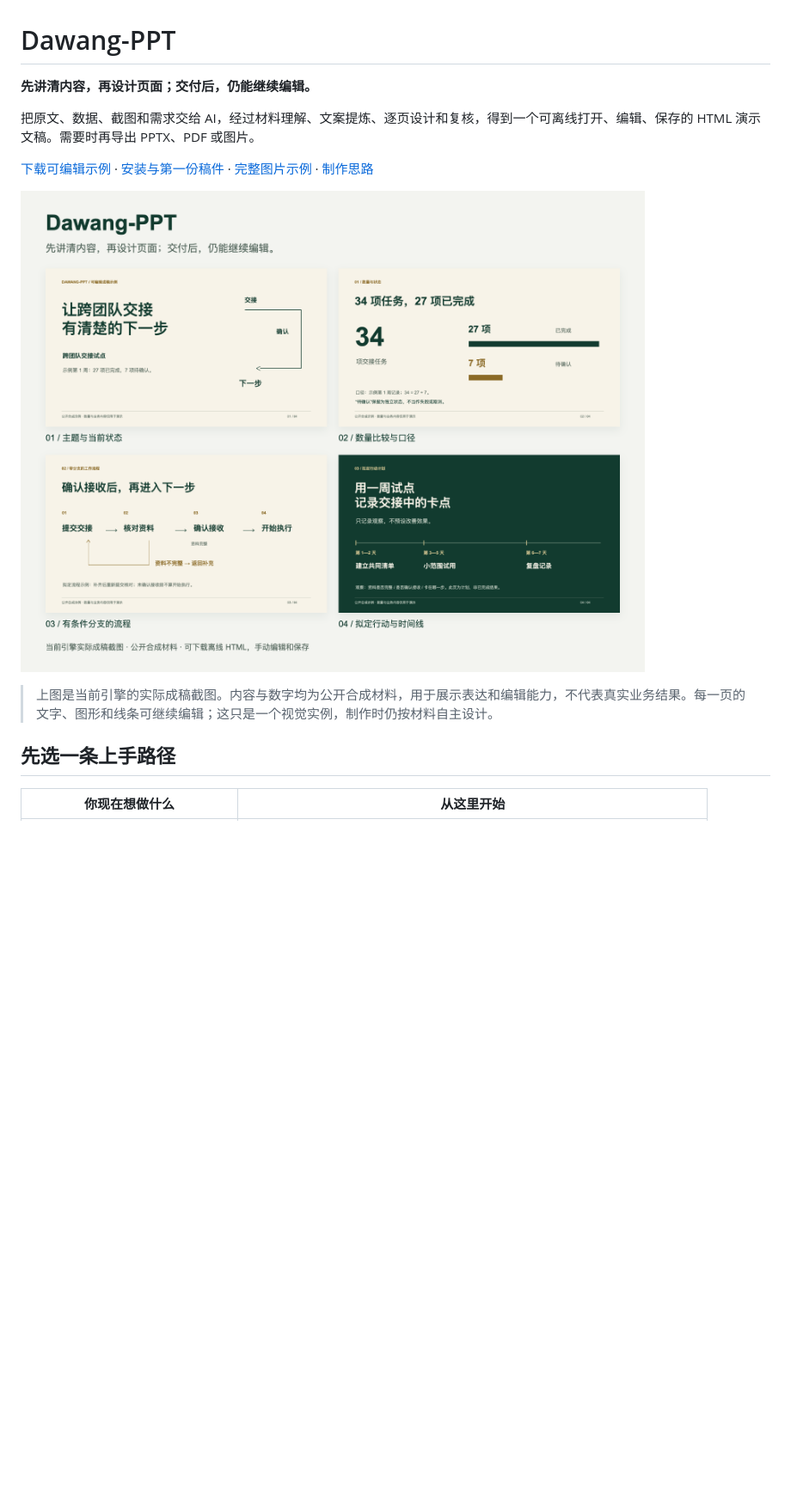
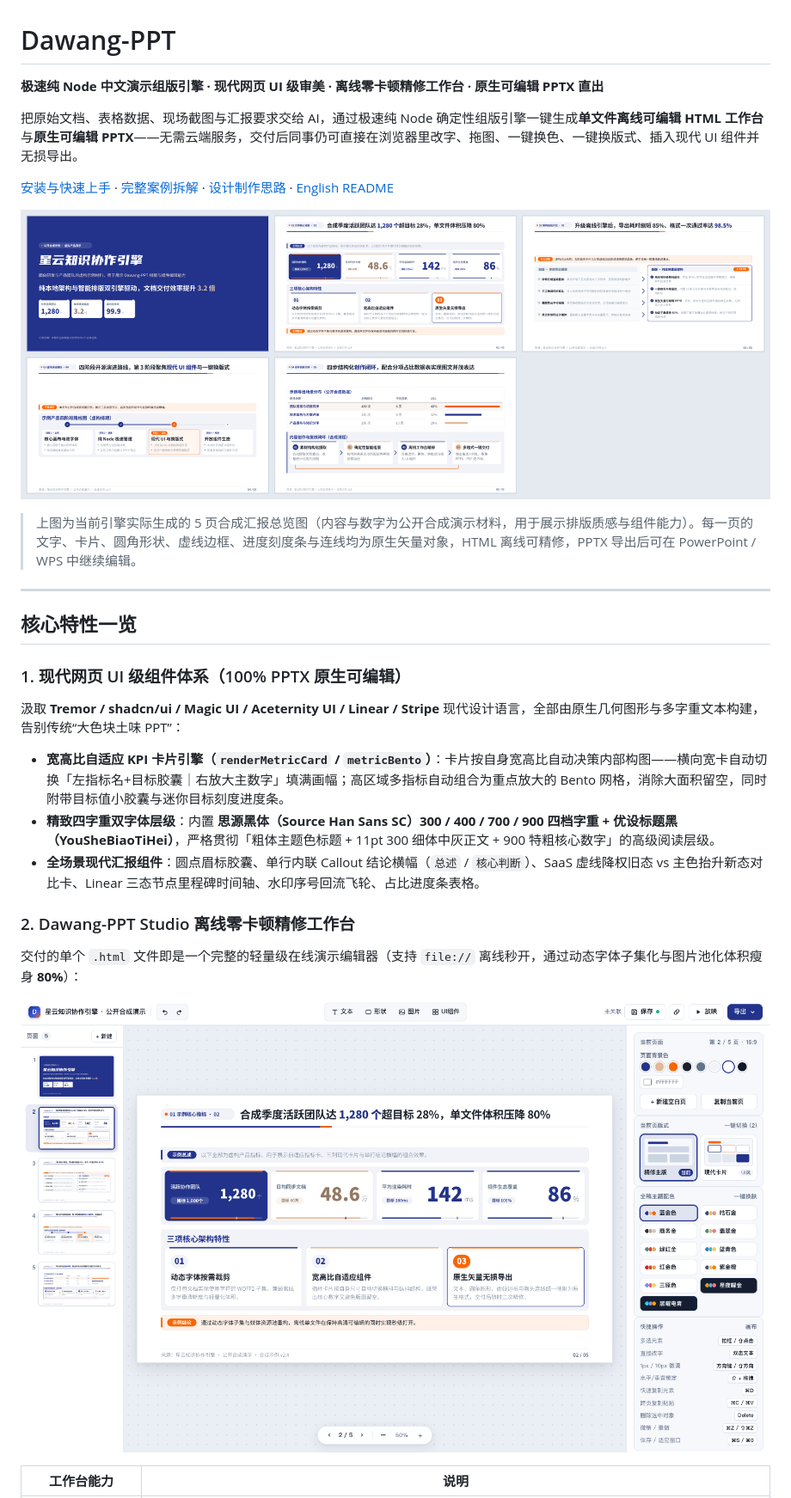
Before and after one commit to mujingquan835/Dawang-ppt, a Markdown page: README.md, the part around one of its changes. Shown at 86% size. Drawn GitHub-style; pictures changed too: docs/images/editor-overview.png, docs/images/showcase-overview.png; blank space fills up the shorter version.

```diff
--- a/README.md
+++ b/README.md
@@ -1,8 +1,8 @@
 # Dawang-PPT
 
-**先讲清内容，再设计页面；交付后，仍能继续编辑。**
+**极速纯 Node 中文演示组版引擎 · 现代网页 UI 级审美 · 离线零卡顿精修工作台 · 原生可编辑 PPTX 直出**
 
-把原文、数据、截图和需求交给 AI，经过材料理解、文案提炼、逐页设计和复核，得到一个可离线打开、编辑、保存的 HTML 演示文稿。需要时再导出 PPTX、PDF 或图片。
+把原始文档、表格数据、现场截图与汇报要求交给 AI，通过极速纯 Node 确定性组版引擎一键生成**单文件离线可编辑 HTML 工作台**与**原生可编辑 PPTX**——无需云端服务，交付后同事仍可直接在浏览器里改字、拖图、一键换色、一键换版式、插入现代 UI 组件并无损导出。
 
-[下载可编辑示例](https://github.com/mujingquan835/Dawang-ppt/releases/download/v0.2.0-preview.20261104/dawang-ppt-editable-showcase.html) · [安装与第一份稿件](docs/USAGE.md) · [完整图片示例](docs/SHOWCASE.md) · [制作思路](docs/APPROACH.md)
+[安装与快速上手](docs/USAGE.md) · [完整案例拆解](docs/SHOWCASE.md) · [设计制作思路](docs/APPROACH.md) · [English README](README.en.md)
 
@@ -10,7 +10,20 @@
 
-> 上图是当前引擎的实际成稿截图。内容与数字均为公开合成材料，用于展示表达和编辑能力，不代表真实业务结果。每一页的文字、图形和线条可继续编辑；这只是一个视觉实例，制作时仍按材料自主设计。
+> 上图为当前引擎实际生成的 5 页合成汇报总览图（内容与数字为公开合成演示材料，用于展示排版质感与组件能力）。每一页的文字、卡片、圆角形状、虚线边框、进度刻度条与连线均为原生矢量对象，HTML 离线可精修，PPTX 导出后可在 PowerPoint / WPS 中继续编辑。
 
-## 先选一条上手路径
+---
 
-| 你现在想做什么 | 从这里开始 |
+## 核心特性一览
+
+### 1. 现代网页 UI 级组件体系（100% PPTX 原生可编辑）
+汲取 **Tremor / shadcn/ui / Magic UI / Aceternity UI / Linear / Stripe** 现代设计语言，全部由原生几何图形与多字重文本构建，告别传统“大色块土味 PPT”：
+- **宽高比自适应 KPI 卡片引擎（`renderMetricCard` / `metricBento`）**：卡片按自身宽高比自动决策内部构图——横向宽卡自动切换「左指标名+目标胶囊｜右放大主数字」填满画幅；高区域多指标自动组合为重点放大的 Bento 网格，消除大面积留空，同时附带目标值小胶囊与迷你目标刻度进度条。
+- **精致四字重双字体层级**：内置 **思源黑体（Source Han Sans SC）300 / 400 / 700 / 900 四档字重 + 优设标题黑（YouSheBiaoTiHei）**，严格贯彻「粗体主题色标题 + 11pt 300 细体中灰正文 + 900 特粗核心数字」的高级阅读层级。
+- **全场景现代汇报组件**：圆点眉标胶囊、单行内联 Callout 结论横幅（`总述` / `核心判断`）、SaaS 虚线降权旧态 vs 主色抬升新态对比卡、Linear 三态节点里程碑时间轴、水印序号回流飞轮、占比进度条表格。
+
+### 2. Dawang-PPT Studio 离线零卡顿精修工作台
+交付的单个 `.html` 文件即是一个完整的轻量级在线演示编辑器（支持 `file://` 离线秒开，通过动态字体子集化与图片池化体积瘦身 **80%**）：
+
+![Dawang-PPT Studio 网页工作台：三段式顶栏、左侧缩略图目录、中间自由画布、右侧一键换版式与一键换配色面板](docs/images/editor-overview.png)
+
+| 工作台能力 | 说明 |
 |---|---|
```
Also changed, not shown: other parts of README.md (+38 -59 lines), README.en.md (+26 -9 lines), 15 other files.
